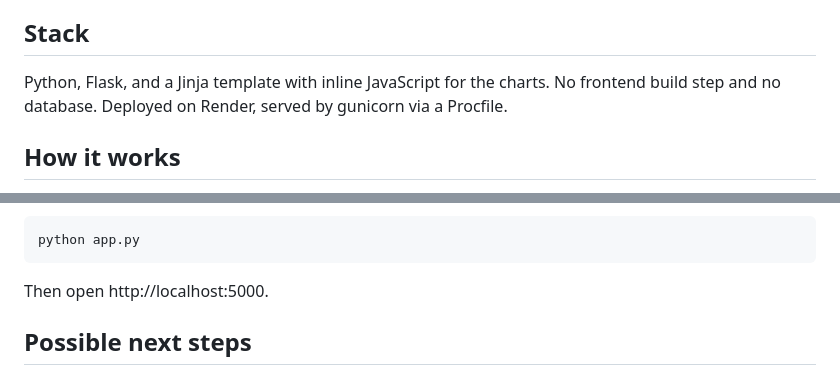
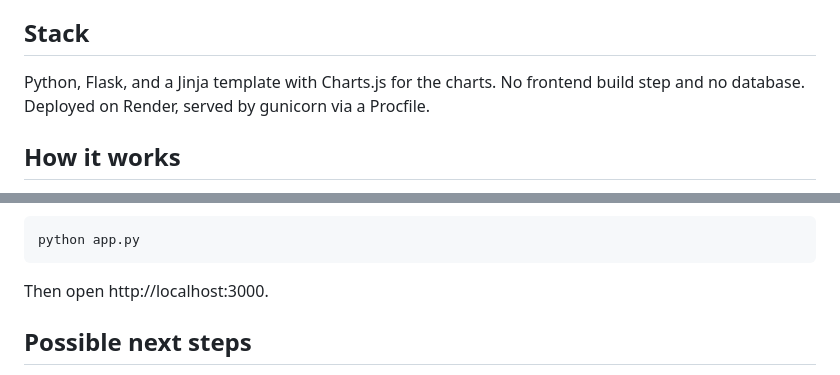
Before and after one commit to Elliot-Daschner/fred-dashboard, a Markdown page: README.md, 2 parts joined by grey strips. GitHub-like rendering.

Commit message:
Fix README
Fixed a typo in the localhost port section of README.md file

````diff
--- a/README.md
+++ b/README.md
@@ -18,7 +18,7 @@ Six series, each with its own chart: unemployment, inflation, GDP, the federal f
 
 ## Stack
 
-Python, Flask, and a Jinja template with inline JavaScript for the charts. No frontend build step and no database. Deployed on Render, served by gunicorn via a Procfile.
+Python, Flask, and a Jinja template with Charts.js for the charts. No frontend build step and no database. Deployed on Render, served by gunicorn via a Procfile.
 
 ## How it works
 
@@ -76,7 +76,7 @@ The key is loaded with python-dotenv and is never committed.
 python app.py
 ```
 
-Then open http://localhost:5000.
+Then open http://localhost:3000.
 
 ## Possible next steps
 
````
